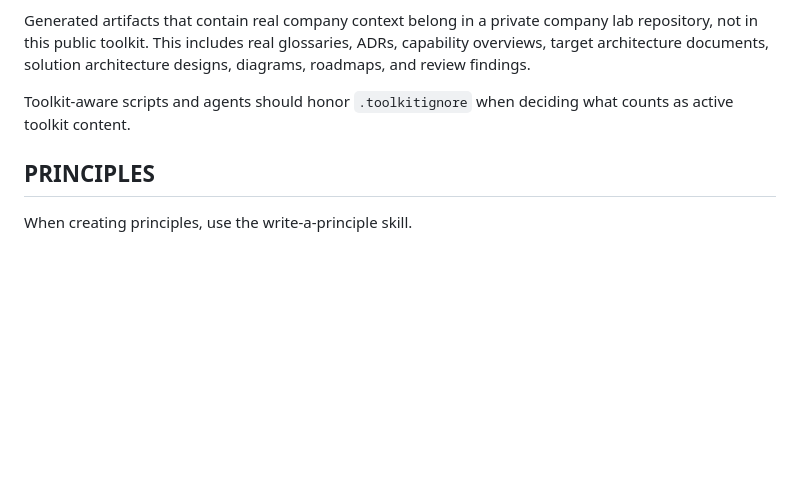
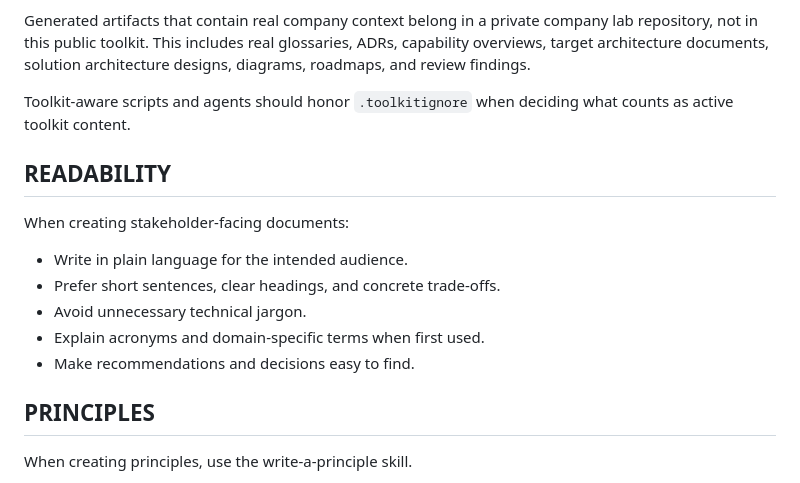
Before and after one commit to Future-CX/AI-Architecture-Toolkit, a Markdown page: AGENTS.md, the part around the change. Drawn GitHub-style; blank space fills up the shorter version.

Commit message:
improve readability

```diff
--- a/AGENTS.md
+++ b/AGENTS.md
@@ -18,6 +18,16 @@ Do not add company-confidential information, customer names, internal system nam
 Generated artifacts that contain real company context belong in a private company lab repository, not in this public toolkit. This includes real glossaries, ADRs, capability overviews, target architecture documents, solution architecture designs, diagrams, roadmaps, and review findings.
 
 Toolkit-aware scripts and agents should honor `.toolkitignore` when deciding what counts as active toolkit content.
+
+## READABILITY
+
+When creating stakeholder-facing documents:
+
+- Write in plain language for the intended audience.
+- Prefer short sentences, clear headings, and concrete trade-offs.
+- Avoid unnecessary technical jargon.
+- Explain acronyms and domain-specific terms when first used.
+- Make recommendations and decisions easy to find.
 
 ## PRINCIPLES
 
```
